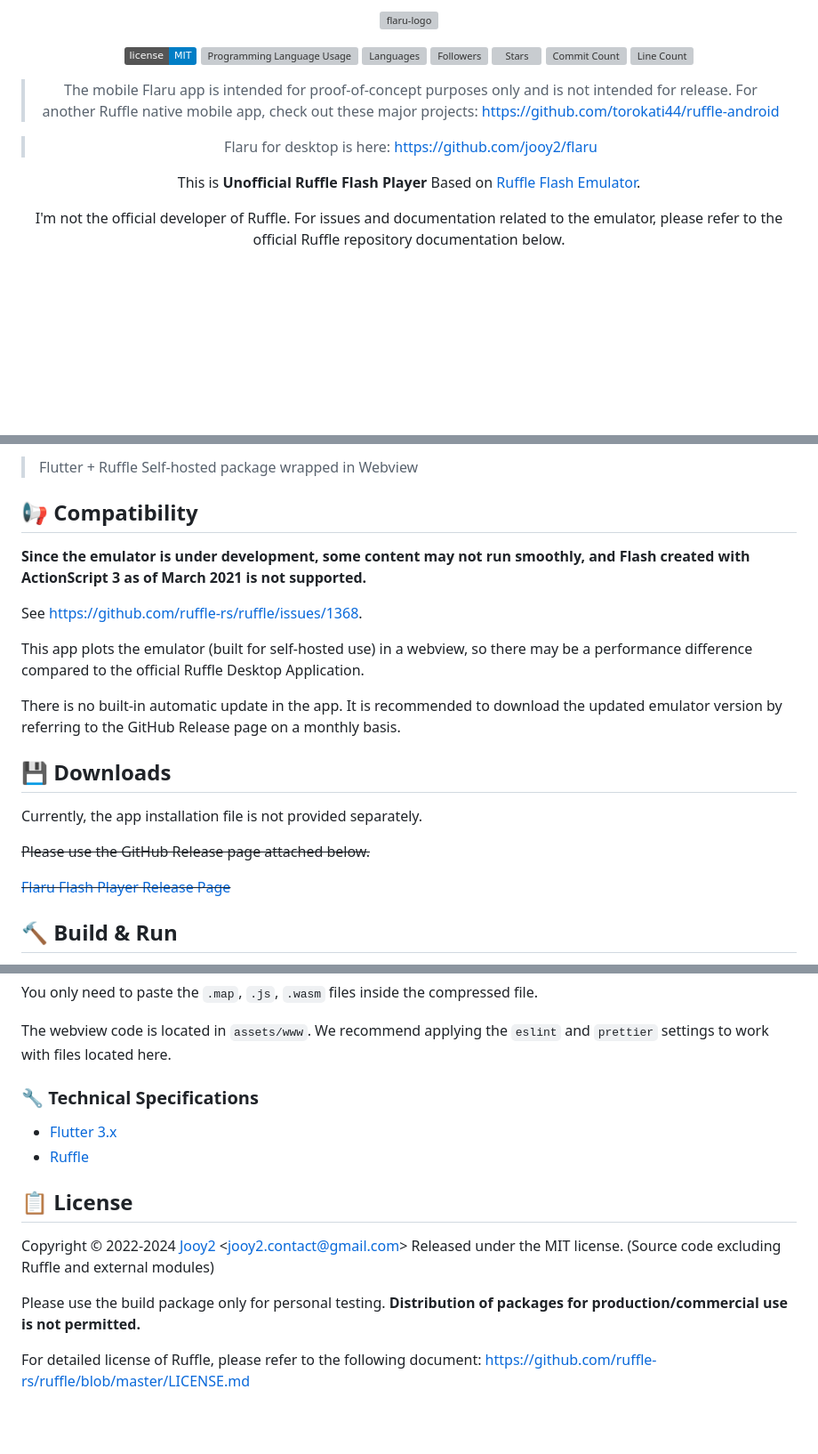
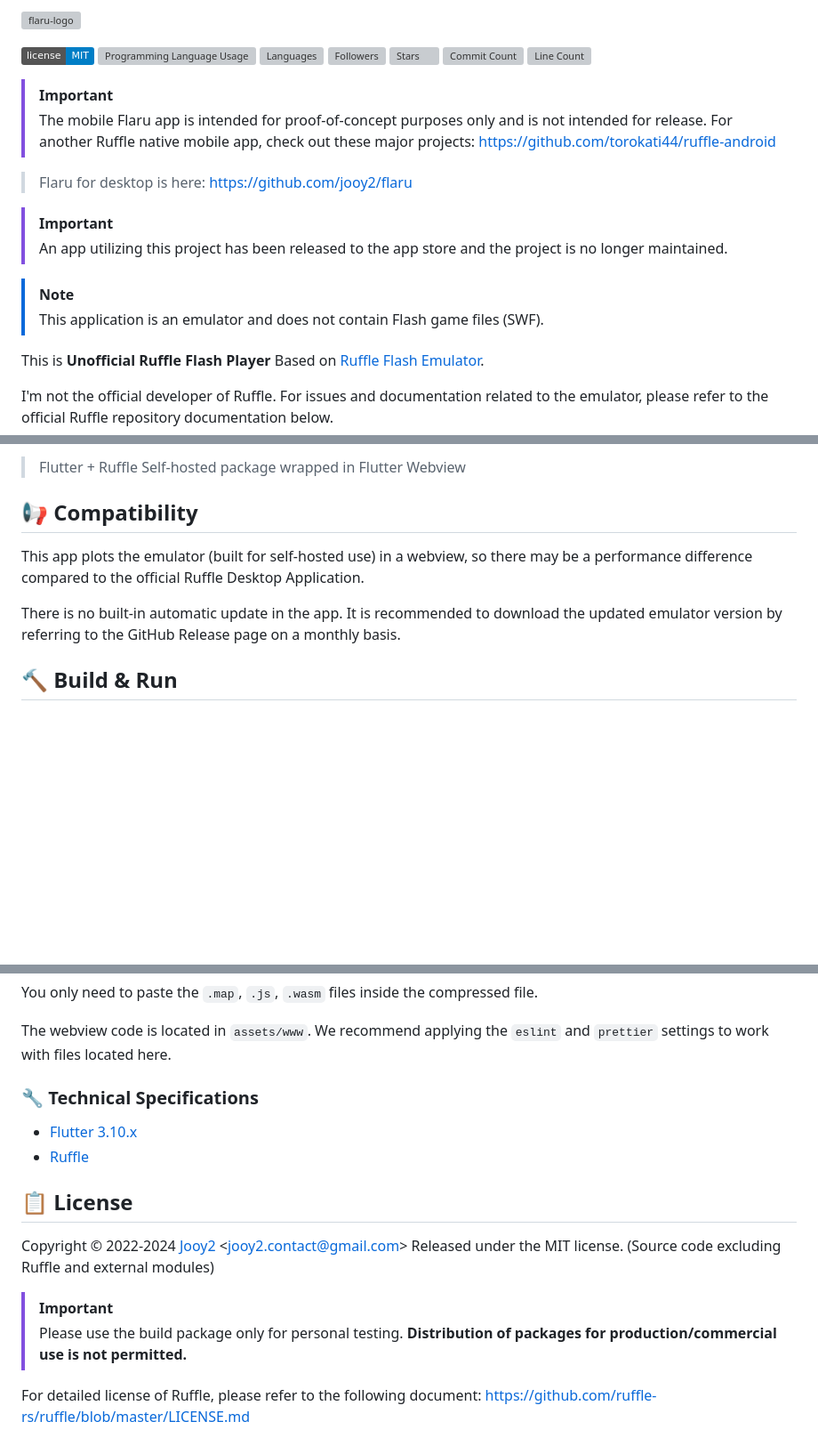
Before and after one commit to jooy2/flaru-mobile, a Markdown page: README.md, 3 parts joined by grey strips. Shown at 89% size. Drawn GitHub-style; badges without logos; blank space fills up the shorter version; grey boxes are pictures that could not be loaded.

Commit message:
upgrade `README.md`

```diff
--- a/README.md
+++ b/README.md
@@ -10,10 +8,20 @@
 ![Commit Count](https://img.shields.io/github/commit-activity/y/jooy2/flaru-mobile)
 ![Line Count](https://img.shields.io/tokei/lines/github/jooy2/flaru-mobile)
 
-> The mobile Flaru app is intended for proof-of-concept purposes only and is not intended for release.  For another Ruffle native mobile app, check out these major projects:
-https://github.com/torokati44/ruffle-android
+
+> [!IMPORTANT]
+>
+> The mobile Flaru app is intended for proof-of-concept purposes only and is not intended for release. For another Ruffle native mobile app, check out these major projects: https://github.com/torokati44/ruffle-android
 
 > Flaru for desktop is here: https://github.com/jooy2/flaru
+
+> [!IMPORTANT]
+>
+> An app utilizing this project has been released to the app store and the project is no longer maintained.
+
+> [!NOTE]
+>
+> This application is an emulator and does not contain Flash game files (SWF).
 
 This is **Unofficial Ruffle Flash Player** Based on [Ruffle Flash Emulator](https://ruffle.rs).
 
@@ -31,23 +38,11 @@ I'm not the official developer of Ruffle. For issues and documentation related t
 
-> Flutter + Ruffle Self-hosted package wrapped in Webview
+> Flutter + Ruffle Self-hosted package wrapped in Flutter Webview
 
 ## 📢 Compatibility
-
-**Since the emulator is under development, some content may not run smoothly, and Flash created with ActionScript 3 as of March 2021 is not supported.**
-
-See https://github.com/ruffle-rs/ruffle/issues/1368.
 
 This app plots the emulator (built for self-hosted use) in a webview, so there may be a performance difference compared to the official Ruffle Desktop Application.
 
 There is no built-in automatic update in the app. It is recommended to download the updated emulator version by referring to the GitHub Release page on a monthly basis.
-
-## 💾 Downloads
-
-Currently, the app installation file is not provided separately.
-
-~~Please use the GitHub Release page attached below.~~
-
-~~[Flaru Flash Player Release Page](https://github.com/jooy2/flaru-mobile/releases)~~
 
 ## 🔨 Build & Run
 
@@ -69,17 +64,17 @@ You only need to paste the `.map`, `.js`, `.wasm` files inside the compressed fi
 
 The webview code is located in `assets/www`. We recommend applying the `eslint` and `prettier` settings to work with files located here.
 
-
-
 ### 🔧 Technical Specifications
 
-- [Flutter 3.x](https://flutter.dev)
+- [Flutter 3.10.x](https://flutter.dev)
 - [Ruffle](https://ruffle.rs)
 
 ## 📋 License
 
 Copyright © 2022-2024 [Jooy2](https://jooy2.com) <[jooy2.contact@gmail.com](mailto:jooy2.contact@gmail.com)> Released under the MIT license. (Source code excluding Ruffle and external modules)
 
-Please use the build package only for personal testing. **Distribution of packages for production/commercial use is not permitted.**
+> [!IMPORTANT]
+>
+> Please use the build package only for personal testing. **Distribution of packages for production/commercial use is not permitted.**
 
 For detailed license of Ruffle, please refer to the following document: [https://github.com/ruffle-rs/ruffle/blob/master/LICENSE.md](https://github.com/ruffle-rs/ruffle/blob/master/LICENSE.md)
```
Also changed, not shown: other parts of README.md (+1 -4 lines).
